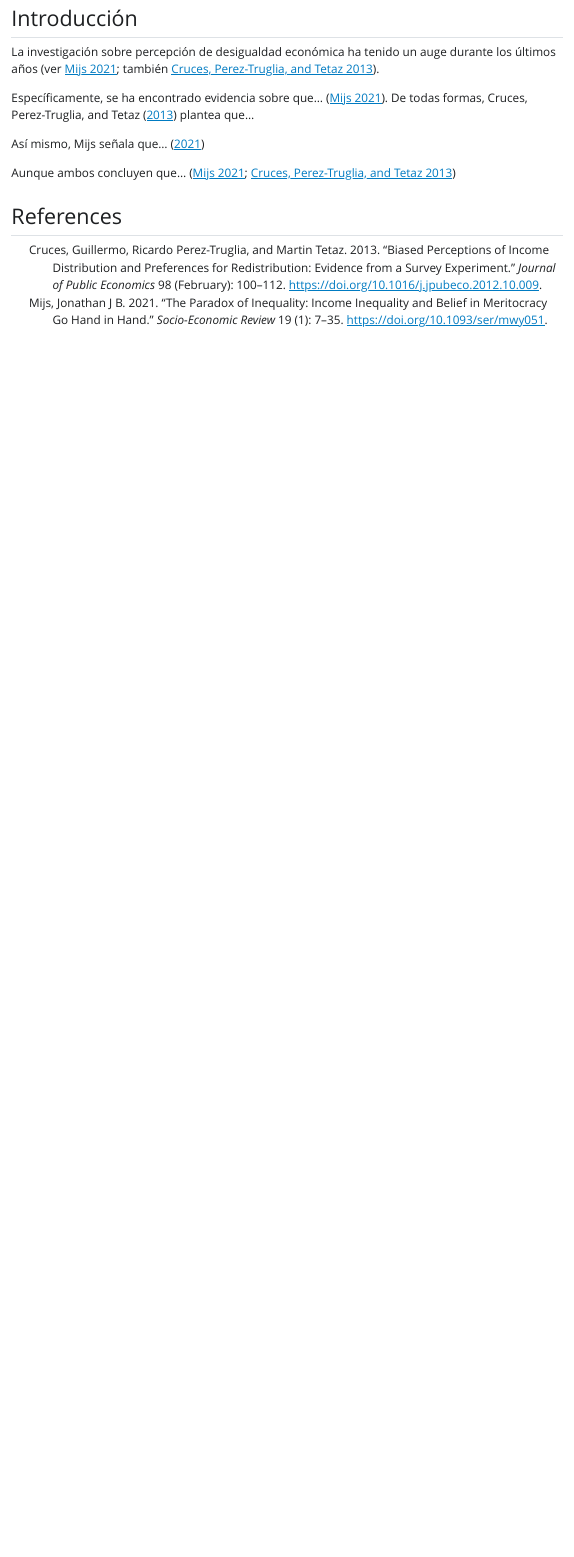
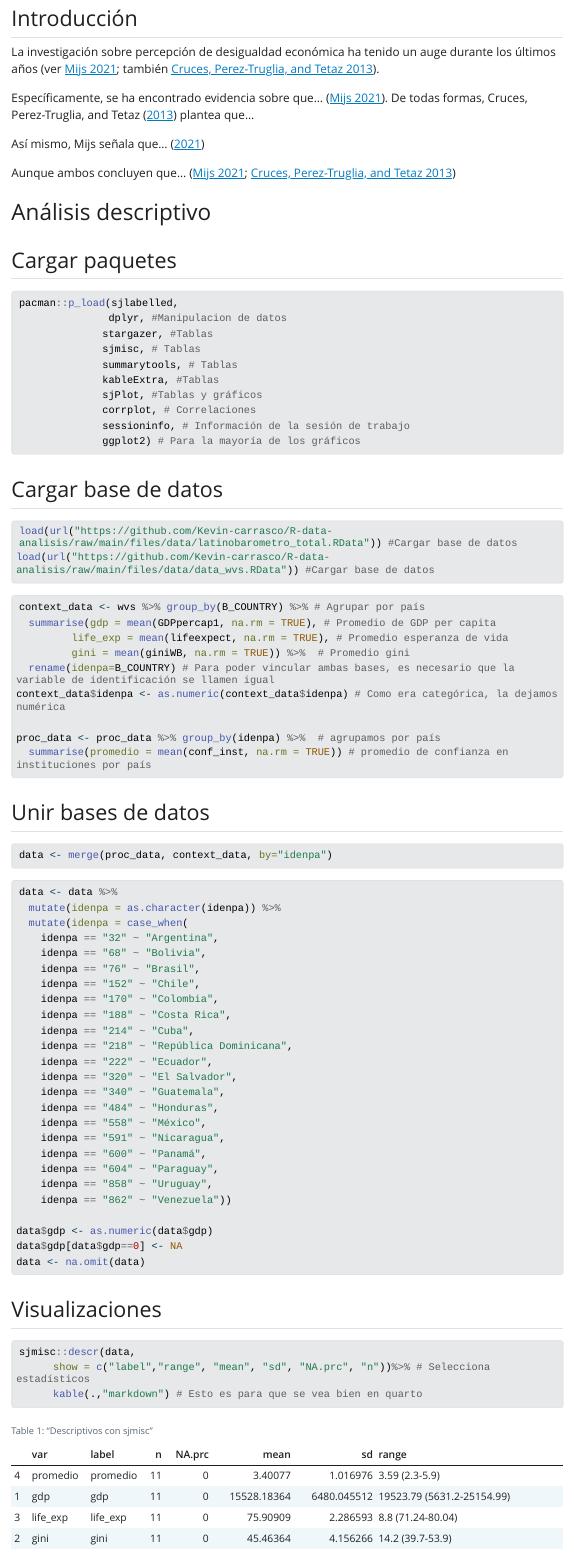
Before and after one commit to Kevin-carrasco/ipo, a Quarto document (trabajo1.qmd): the page in a window 1100 px wide, from 130 px down. The pictures show the output file trabajo1.html that the author committed with the source, opened offline; Quarto's library style sheets are replaced by a plain one without menus; long lines of code are wrapped.

Commit message:
instrucciones

````diff
--- a/trabajo1.qmd
+++ b/trabajo1.qmd
@@ -17,3 +17,90 @@ Específicamente, se ha encontrado evidencia sobre que... [@mijsParadoxInequalit
 Así mismo, Mijs señala que... [-@mijsParadoxInequalityIncome2021a]
 
 Aunque ambos concluyen que... [@mijsParadoxInequalityIncome2021a; @crucesBiasedPerceptionsIncome2013]
+
+# Análisis descriptivo
+
+## Cargar paquetes
+
+```{r}
+pacman::p_load(sjlabelled,
+               dplyr, #Manipulacion de datos
+              stargazer, #Tablas
+              sjmisc, # Tablas
+              summarytools, # Tablas
+              kableExtra, #Tablas
+              sjPlot, #Tablas y gráficos
+              corrplot, # Correlaciones
+              sessioninfo, # Información de la sesión de trabajo
+              ggplot2) # Para la mayoría de los gráficos
+```
+
+## Cargar base de datos
+
+```{r}
+load(url("https://github.com/Kevin-carrasco/R-data-analisis/raw/main/files/data/latinobarometro_total.RData")) #Cargar base de datos
+load(url("https://github.com/Kevin-carrasco/R-data-analisis/raw/main/files/data/data_wvs.RData")) #Cargar base de datos
+```
+
+```{r}
+context_data <- wvs %>% group_by(B_COUNTRY) %>% # Agrupar por país
+  summarise(gdp = mean(GDPpercap1, na.rm = TRUE), # Promedio de GDP per capita
+         life_exp = mean(lifeexpect, na.rm = TRUE), # Promedio esperanza de vida
+         gini = mean(giniWB, na.rm = TRUE)) %>%  # Promedio gini
+  rename(idenpa=B_COUNTRY) # Para poder vincular ambas bases, es necesario que la variable de identificación se llamen igual
+context_data$idenpa <- as.numeric(context_data$idenpa) # Como era categórica, la dejamos numérica
+
+proc_data <- proc_data %>% group_by(idenpa) %>%  # agrupamos por país
+  summarise(promedio = mean(conf_inst, na.rm = TRUE)) # promedio de confianza en instituciones por país
+```
+
+## Unir bases de datos
+
+```{r}
+data <- merge(proc_data, context_data, by="idenpa")
+```
+
+```{r}
+data <- data %>%
+  mutate(idenpa = as.character(idenpa)) %>%
+  mutate(idenpa = case_when(
+    idenpa == "32" ~ "Argentina",
+    idenpa == "68" ~ "Bolivia",
+    idenpa == "76" ~ "Brasil",
+    idenpa == "152" ~ "Chile",
+    idenpa == "170" ~ "Colombia",
+    idenpa == "188" ~ "Costa Rica",
+    idenpa == "214" ~ "Cuba",
+    idenpa == "218" ~ "República Dominicana",
+    idenpa == "222" ~ "Ecuador",
+    idenpa == "320" ~ "El Salvador",
+    idenpa == "340" ~ "Guatemala",
+    idenpa == "484" ~ "Honduras",
+    idenpa == "558" ~ "México",
+    idenpa == "591" ~ "Nicaragua",
+    idenpa == "600" ~ "Panamá",
+    idenpa == "604" ~ "Paraguay",
+    idenpa == "858" ~ "Uruguay",
+    idenpa == "862" ~ "Venezuela"))
+
+data$gdp <- as.numeric(data$gdp)
+data$gdp[data$gdp==0] <- NA
+data <- na.omit(data)
+```
+
+## Visualizaciones
+
+```{r}
+#| label: tbl-sjmisc
+#| tbl-cap: “Descriptivos con sjmisc”
+
+sjmisc::descr(data,
+      show = c("label","range", "mean", "sd", "NA.prc", "n"))%>% # Selecciona estadísticos
+      kable(.,"markdown") # Esto es para que se vea bien en quarto
+```
+
+y así referenciamos @tbl-sjmisc
+
+### Otra opción de tabla
+
+```{r}
````
Also changed, not shown: trabajo1.html, trabajo1_files/figure-html/fig-gdp-1.png (added), trabajo1_files/figure-html/unnamed-chunk-8-1.png (added), trabajo1.qmd (17 more changed lines).
